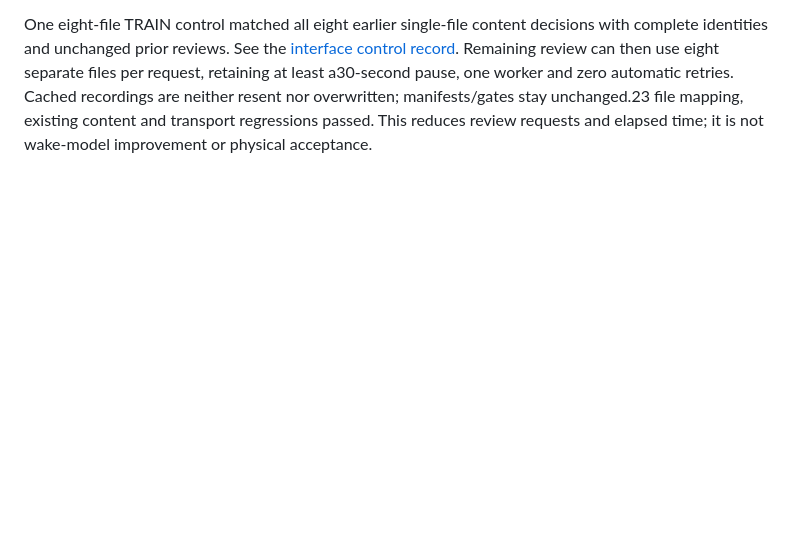
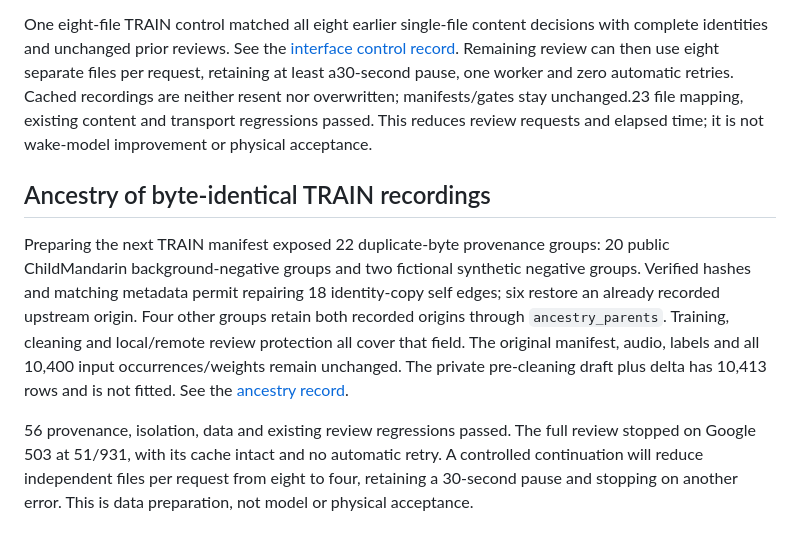
Before and after one commit to skiyo/pikoo, a Markdown page: docs/wake-context.md, the part around the change. Rendered like a GitHub page; blank space fills up the shorter version.

Commit message:
Document verified ancestry repairs and interrupted content audit

```diff
--- a/docs/wake-context.md
+++ b/docs/wake-context.md
@@ -580,3 +580,21 @@ least a30-second pause, one worker and zero automatic retries. Cached recordings
 are neither resent nor overwritten; manifests/gates stay unchanged.23 file mapping,
 existing content and transport regressions passed. This reduces review requests
 and elapsed time; it is not wake-model improvement or physical acceptance.
+
+## Ancestry of byte-identical TRAIN recordings
+
+Preparing the next TRAIN manifest exposed 22 duplicate-byte provenance groups:
+20 public ChildMandarin background-negative groups and two fictional synthetic
+negative groups. Verified hashes and matching metadata permit repairing 18
+identity-copy self edges; six restore an already recorded upstream origin.
+Four other groups retain both recorded origins through `ancestry_parents`.
+Training, cleaning and local/remote review protection all cover that field.
+The original manifest, audio, labels and all 10,400 input occurrences/weights
+remain unchanged. The private pre-cleaning draft plus delta has 10,413 rows
+and is not fitted. See the [ancestry record](../training/reports/wake-training-ancestry-repair-20261024.json).
+
+56 provenance, isolation, data and existing review regressions passed. The
+full review stopped on Google 503 at 51/931, with its cache intact and no
+automatic retry. A controlled continuation will reduce independent files
+per request from eight to four, retaining a 30-second pause and stopping
+on another error. This is data preparation, not model or physical acceptance.
```
Also changed, not shown: docs/wake-context.zh-CN.md (+15 -0 lines).
